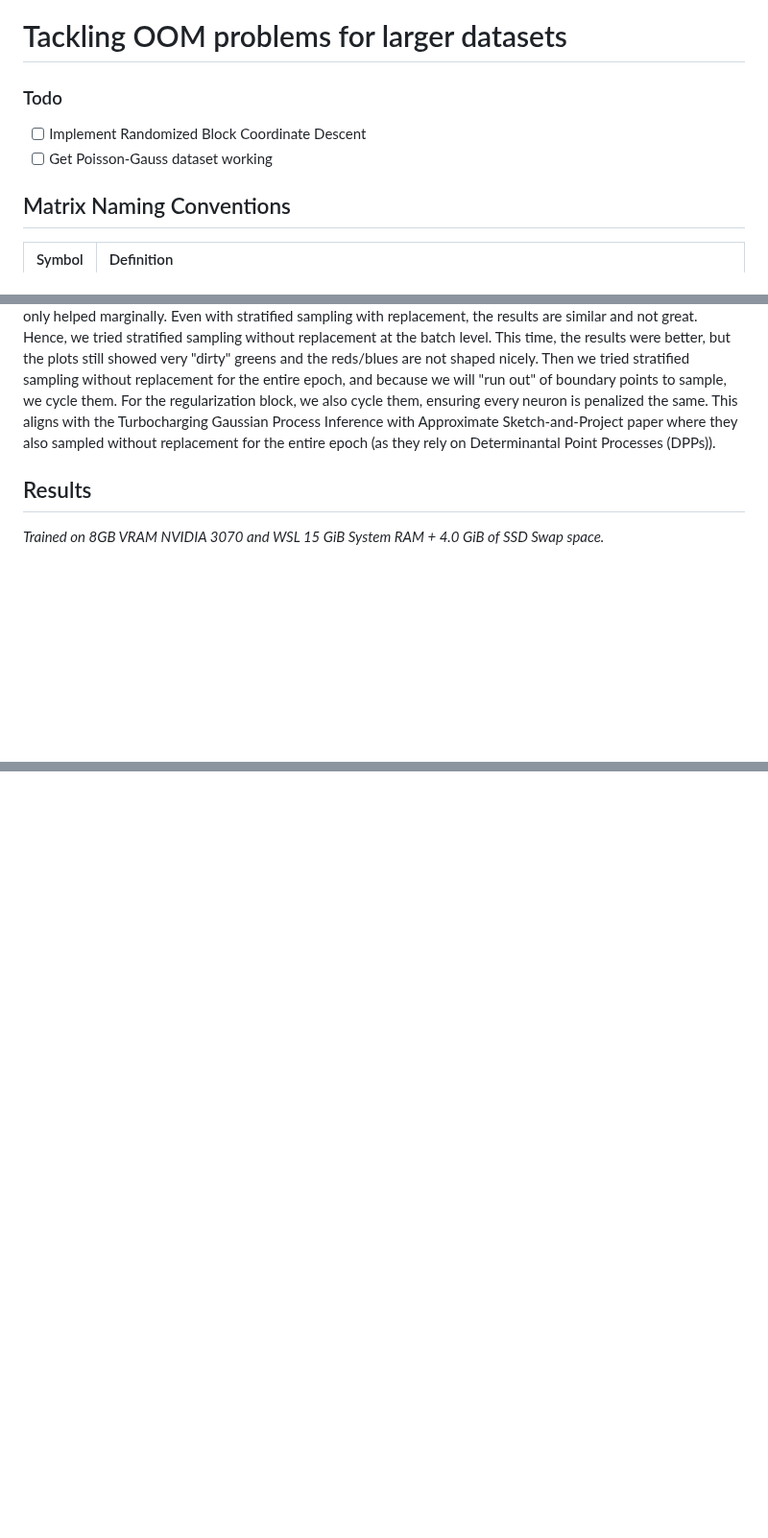
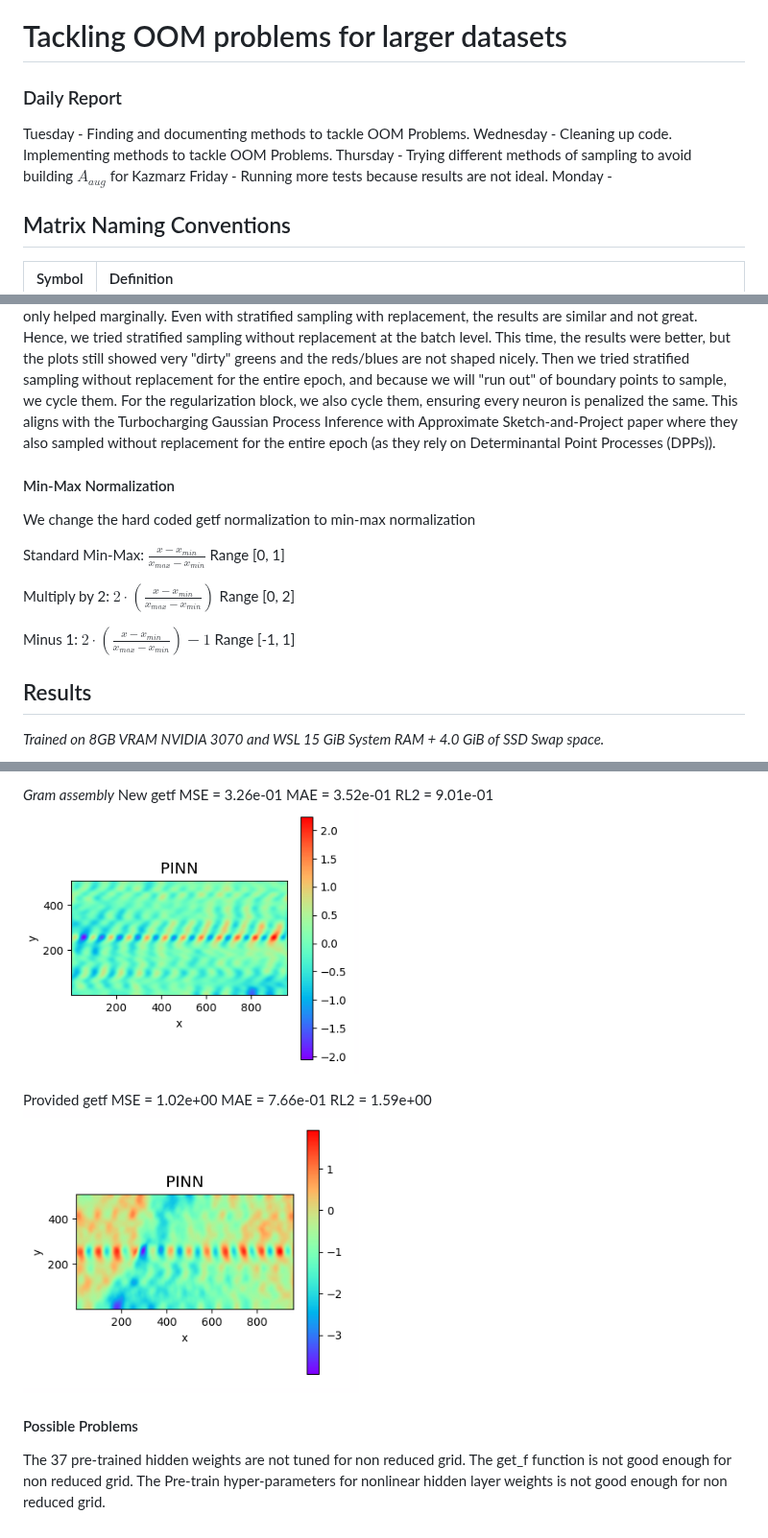
Before and after one commit to wang-yuancheng/piml, a Markdown page: docs/updates/2026-05-18-wk2.md, 3 parts joined by grey strips. Shown at 96% size. GitHub-like rendering; pictures changed too: docs/assets/wk2/gram-assembly-oldgetf.png (added), docs/assets/wk2/gram-assembly.png (added); blank space fills up the shorter version.

```diff
--- a/docs/updates/2026-05-18-wk2.md
+++ b/docs/updates/2026-05-18-wk2.md
@@ -1,8 +1,11 @@
 # Tackling OOM problems for larger datasets
 
-### Todo
-- [ ] Implement Randomized Block Coordinate Descent
-- [ ] Get Poisson-Gauss dataset working
+### Daily Report
+Tuesday - Finding and documenting methods to tackle OOM Problems.
+Wednesday - Cleaning up code. Implementing methods to tackle OOM Problems.
+Thursday - Trying different methods of sampling to avoid building $A_{aug}$ for Kazmarz
+Friday - Running more tests because results are not ideal.
+Monday -
 
 ## Matrix Naming Conventions
 
@@ -82,6 +85,19 @@ Stratified Sampling
 
 Initially, we started with uniform random sampling without replacement at batch level from $A_{aug}$. Then, to avoid building $A_{aug}$, we use the same sampling method and sampled from the components that were required to build $A_{aug}$. However, even though we are sampling without replacement at the batch level, it is still with replacement at the epoch level. Our initial goal of sampling every row would not work because the probability of one specific point being sampled follows a binomial distribution. Then, we tried sampling with replacement on the batch level, and it just made it worse, because $A_B$ became more ill-conditioned, and increasing the regularization (from 1e-8 to 1e-5) only helped marginally. Even with stratified sampling with replacement, the results are similar and not great. Hence, we tried stratified sampling without replacement at the batch level. This time, the results were better, but the plots still showed very "dirty" greens and the reds/blues are not shaped nicely. Then we tried stratified sampling without replacement for the entire epoch, and because we will "run out" of boundary points to sample, we cycle them. For the regularization block, we also cycle them, ensuring every neuron is penalized the same. This aligns with the Turbocharging Gaussian Process Inference with Approximate Sketch-and-Project paper where they also sampled without replacement for the entire epoch (as they rely on Determinantal Point Processes (DPPs)).
 
+#### Min-Max Normalization
+We change the hard coded getf normalization to min-max normalization
+
+Standard Min-Max: $\frac{x - x_{min}}{x_{max} - x_{min}}$
+Range [0, 1]
+
+Multiply by 2: $2 \cdot \left(\frac{x - x_{min}}{x_{max} - x_{min}}\right)$
+Range [0, 2]
+
+Minus 1: $2 \cdot \left(\frac{x - x_{min}}{x_{max} - x_{min}}\right) - 1$
+Range [-1, 1]
+
+
 ## Results
 *Trained on 8GB VRAM NVIDIA 3070 and WSL 15 GiB System RAM + 4.0 GiB of SSD Swap space.*
 
@@ -140,0 +171,13 @@ MSE = 6.86e-01  MAE = 5.88e-01  RL2 = 1.31e+00
+*Gram assembly*
+New getf
+MSE = 3.26e-01  MAE = 3.52e-01  RL2 = 9.01e-01
+<img src="../assets/wk2/gram-assembly.png" width="350">
+
+Provided getf
+MSE = 1.02e+00  MAE = 7.66e-01  RL2 = 1.59e+00
+<img src="../assets/wk2/gram-assembly-oldgetf.png" width="350">
+
+#### Possible Problems
+The 37 pre-trained hidden weights are not tuned for non reduced grid.
+The get_f function is not good enough for non reduced grid.
+The Pre-train hyper-parameters for nonlinear hidden layer weights is not good enough for non reduced grid.
```
Also changed, not shown: other parts of docs/updates/2026-05-18-wk2.md (+19 -5 lines), docs/updates/2026-05-11-wk1.md (+21 -1 lines), docs/updates/2026-05-25-wk3.md (added, +5 -0 lines), docs/assets/wk2/cyclic-shufflers-0.00001-r1e-6.png (added), docs/assets/wk2/cyclic-shufflers-n-node-200.png (added), docs/assets/wk2/cyclic-shufflers-reduced.png (added), 2 other files.
